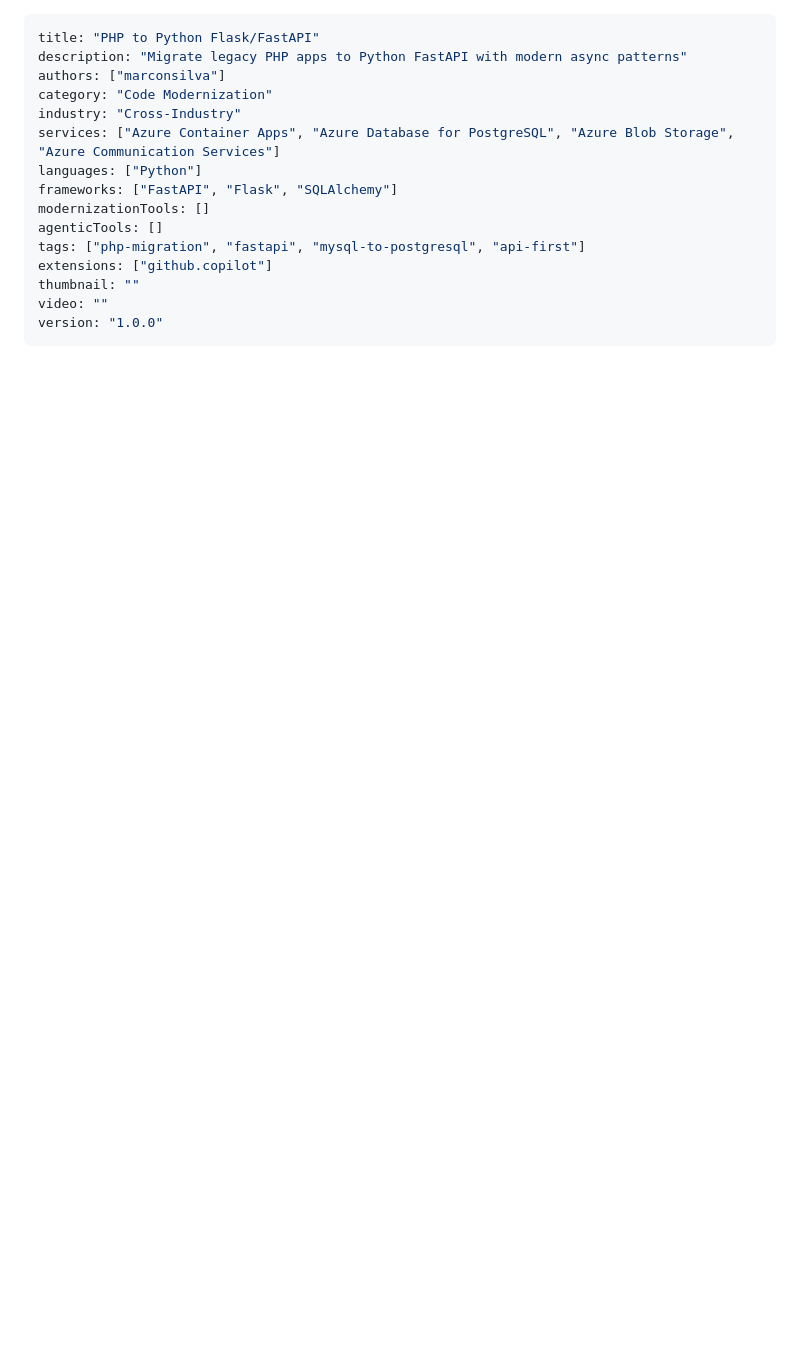
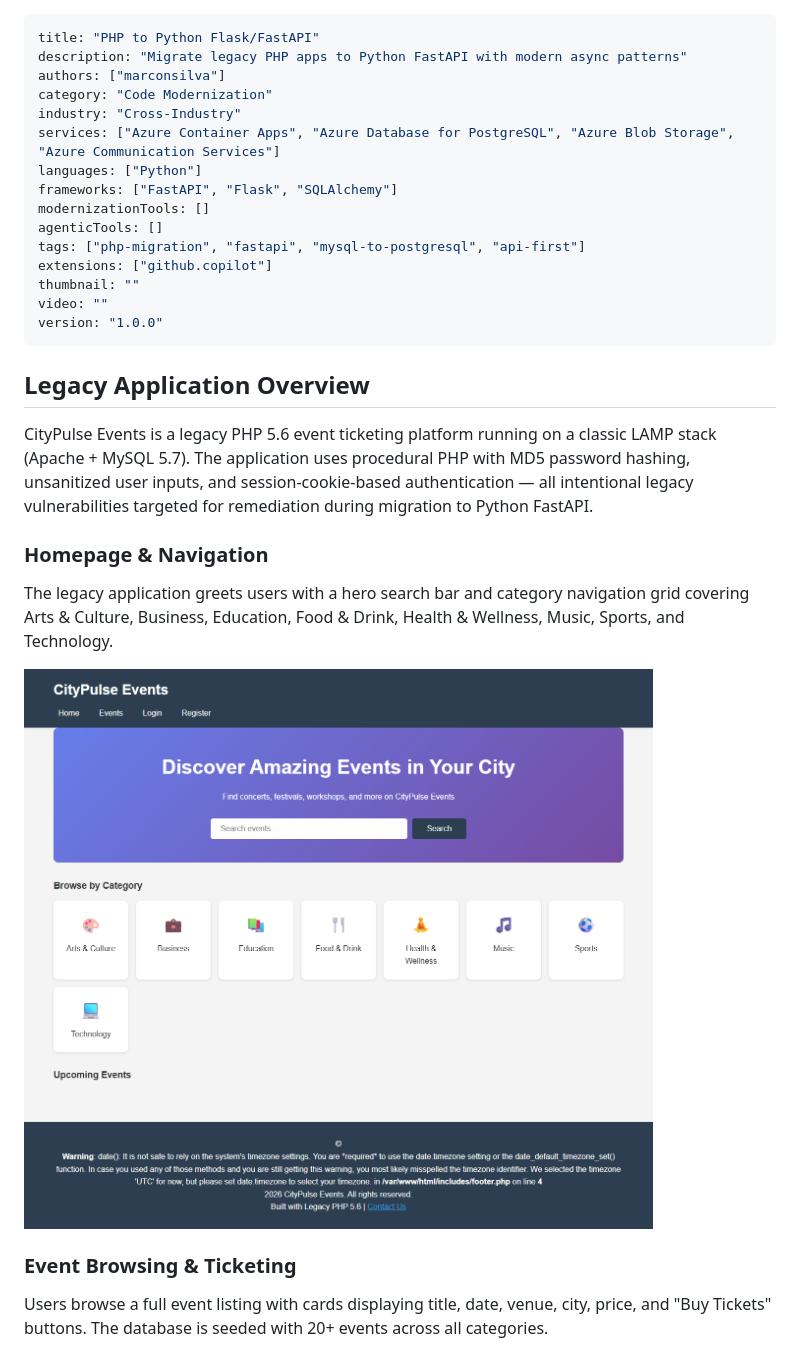
Before and after one commit to EmeaAppGbb/appmodlab-php-legacy-to-python-flask-fastapi, a Markdown page: APPMODLAB.MD, the part around one of its changes. Rendered like a GitHub page; pictures changed too: assets/screenshots/01-homepage.png (added); blank space fills up the shorter version.

Commit message:
docs: embed screenshots in lab guide and update documentation
Co-authored-by: Copilot <223556219+Copilot@users.noreply.github.com>

```diff
--- a/APPMODLAB.MD
+++ b/APPMODLAB.MD
@@ -15,3 +15,18 @@ thumbnail: ""
 video: ""
 version: "1.0.0"
 ---
+
+## Legacy Application Overview
+
+CityPulse Events is a legacy PHP 5.6 event ticketing platform running on a classic LAMP stack (Apache + MySQL 5.7). The application uses procedural PHP with MD5 password hashing, unsanitized user inputs, and session-cookie-based authentication — all intentional legacy vulnerabilities targeted for remediation during migration to Python FastAPI.
+
+### Homepage & Navigation
+
+The legacy application greets users with a hero search bar and category navigation grid covering Arts & Culture, Business, Education, Food & Drink, Health & Wellness, Music, Sports, and Technology.
+
+![Homepage — Legacy CityPulse Events landing page with category grid and upcoming events](assets/screenshots/01-homepage.png)
+
+### Event Browsing & Ticketing
+
+Users browse a full event listing with cards displaying title, date, venue, city, price, and "Buy Tickets" buttons. The database is seeded with 20+ events across all categories.
+
```
Also changed, not shown: other parts of APPMODLAB.MD (+41 -0 lines), assets/screenshots/03-search.png (added), assets/screenshots/04-register.png (added), assets/screenshots/05-admin-login.png (added), 3 other files.
